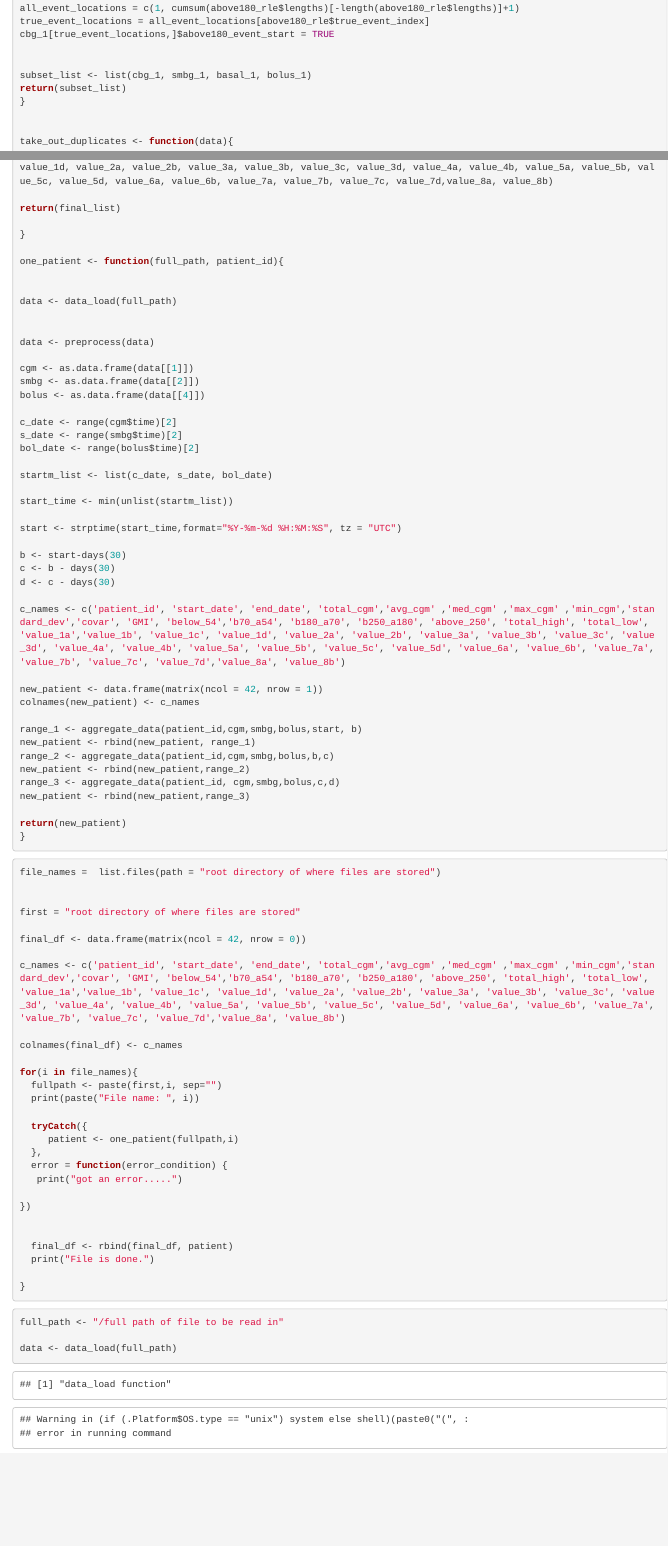
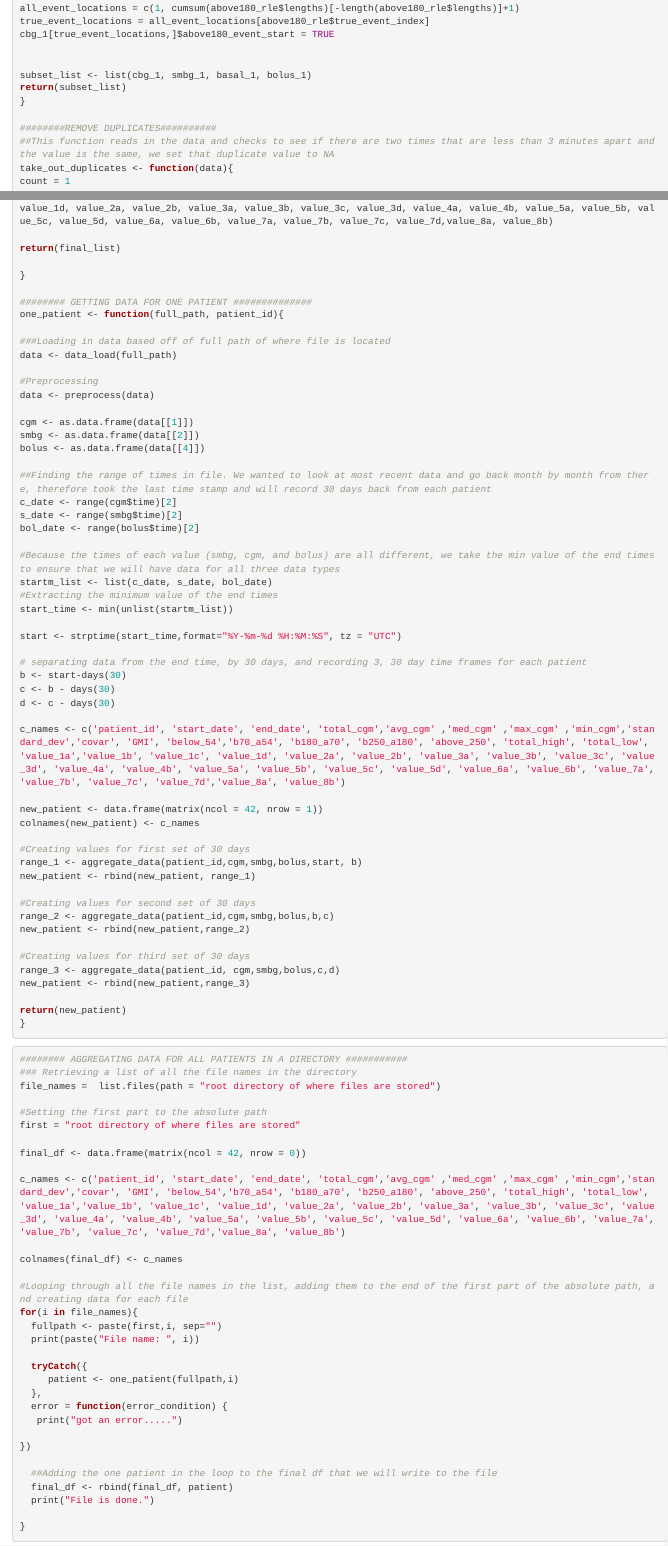
Before and after one commit to live-git-haley/DiabetesProject, an R Markdown document (ucsf_project.Rmd): the page in a window 1100 px wide, from 1760 px down before the commit and from 1870 px down after it, so that both start at the same text, and a second part further down, joined at a grey line. Rendered offline with R 4.5, knitr and Pandoc, with nearby package versions; some code elsewhere in the file could not run offline.

Commit message:
Added comments to explain functionality of code

````diff
--- a/ucsf_project.Rmd
+++ b/ucsf_project.Rmd
@@ -82,7 +87,8 @@ subset_list <- list(cbg_1, smbg_1, basal_1, bolus_1)
 return(subset_list)
 }
 
-
+########REMOVE DUPLICATES##########
+##This function reads in the data and checks to see if there are two times that are less than 3 minutes apart and the value is the same, we set that duplicate value to NA
 take_out_duplicates <- function(data){
 count = 1
 for (i in data$time){
@@ -564,28 +577,32 @@ return(final_list)
 
 }
 
+######## GETTING DATA FOR ONE PATIENT ##############
 one_patient <- function(full_path, patient_id){
 
-
+###Loading in data based off of full path of where file is located
 data <- data_load(full_path)
 
-
+#Preprocessing
 data <- preprocess(data)
 
 cgm <- as.data.frame(data[[1]])
 smbg <- as.data.frame(data[[2]])
 bolus <- as.data.frame(data[[4]])
 
+##Finding the range of times in file. We wanted to look at most recent data and go back month by month from there, therefore took the last time stamp and will record 30 days back from each patient
 c_date <- range(cgm$time)[2]
 s_date <- range(smbg$time)[2]
 bol_date <- range(bolus$time)[2]
 
+#Because the times of each value (smbg, cgm, and bolus) are all different, we take the min value of the end times to ensure that we will have data for all three data types
 startm_list <- list(c_date, s_date, bol_date)
-
+#Extracting the minimum value of the end times
 start_time <- min(unlist(startm_list))
 
 start <- strptime(start_time,format="%Y-%m-%d %H:%M:%S", tz = "UTC")
 
+# separating data from the end time, by 30 days, and recording 3, 30 day time frames for each patient
 b <- start-days(30)
 c <- b - days(30)
 d <- c - days(30)
@@ -595,10 +612,15 @@ c_names <- c('patient_id', 'start_date', 'end_date', 'total_cgm','avg_cgm' ,'med
 new_patient <- data.frame(matrix(ncol = 42, nrow = 1))
 colnames(new_patient) <- c_names
 
+#Creating values for first set of 30 days
 range_1 <- aggregate_data(patient_id,cgm,smbg,bolus,start, b)
 new_patient <- rbind(new_patient, range_1)
+
+#Creating values for second set of 30 days
 range_2 <- aggregate_data(patient_id,cgm,smbg,bolus,b,c)
 new_patient <- rbind(new_patient,range_2)
+
+#Creating values for third set of 30 days
 range_3 <- aggregate_data(patient_id, cgm,smbg,bolus,c,d)
 new_patient <- rbind(new_patient,range_3)
 
@@ -611,9 +633,12 @@ return(new_patient)
 
 
 ```{r}
+
+######## AGGREGATING DATA FOR ALL PATIENTS IN A DIRECTORY ###########
+### Retrieving a list of all the file names in the directory
 file_names =  list.files(path = "root directory of where files are stored")
 
-
+#Setting the first part to the absolute path
 first = "root directory of where files are stored"
 
 final_df <- data.frame(matrix(ncol = 42, nrow = 0))
@@ -622,6 +647,7 @@ c_names <- c('patient_id', 'start_date', 'end_date', 'total_cgm','avg_cgm' ,'med
 
 colnames(final_df) <- c_names
 
+#Looping through all the file names in the list, adding them to the end of the first part of the absolute path, and creating data for each file
 for(i in file_names){
   fullpath <- paste(first,i, sep="")
   print(paste("File name: ", i))
@@ -634,7 +660,7 @@ for(i in file_names){
 
 })
 
-
+  ##Adding the one patient in the loop to the final df that we will write to the file
   final_df <- rbind(final_df, patient)
   print("File is done.")
 
````
Also changed, not shown: ucsf_project.Rmd (30 more changed lines).
